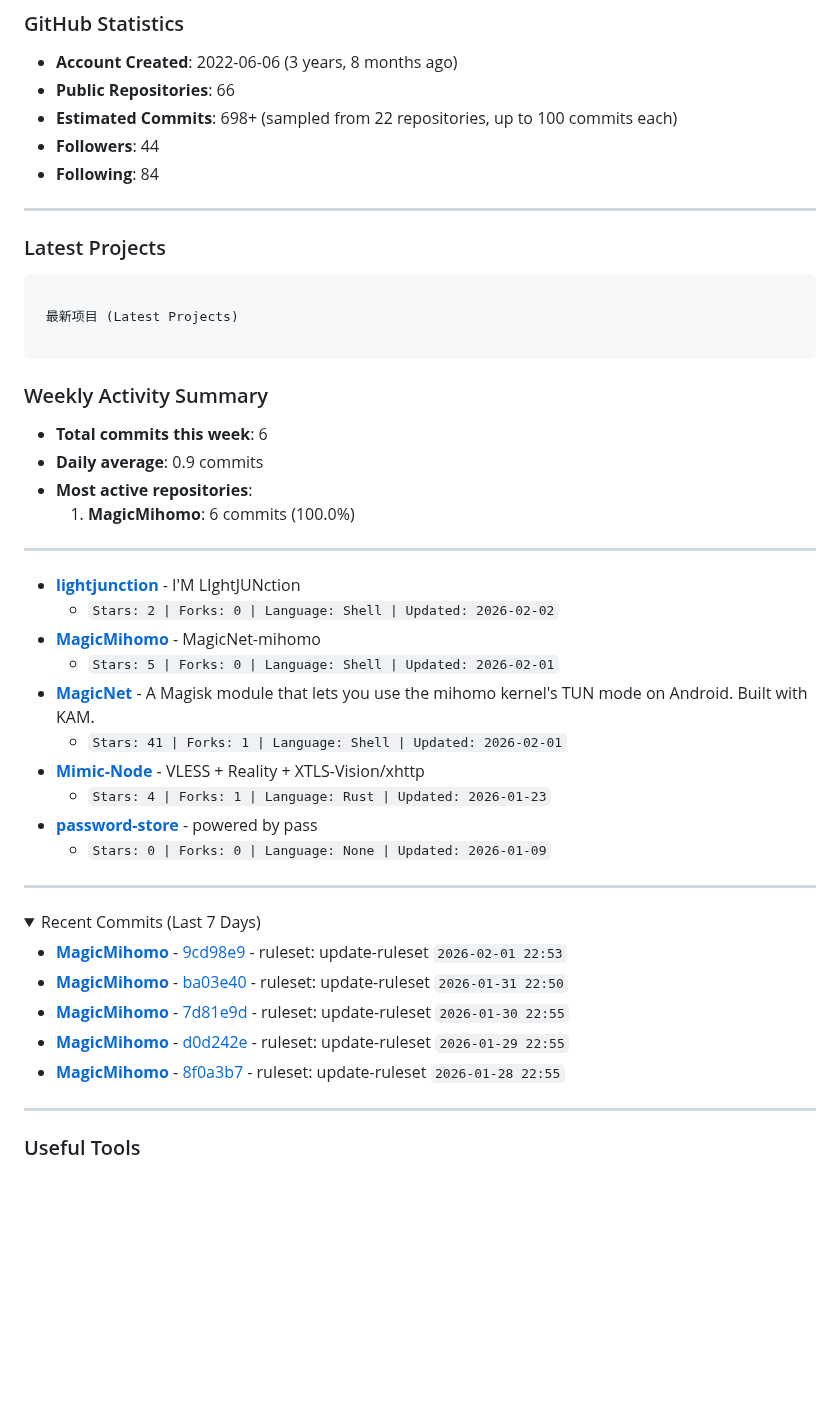
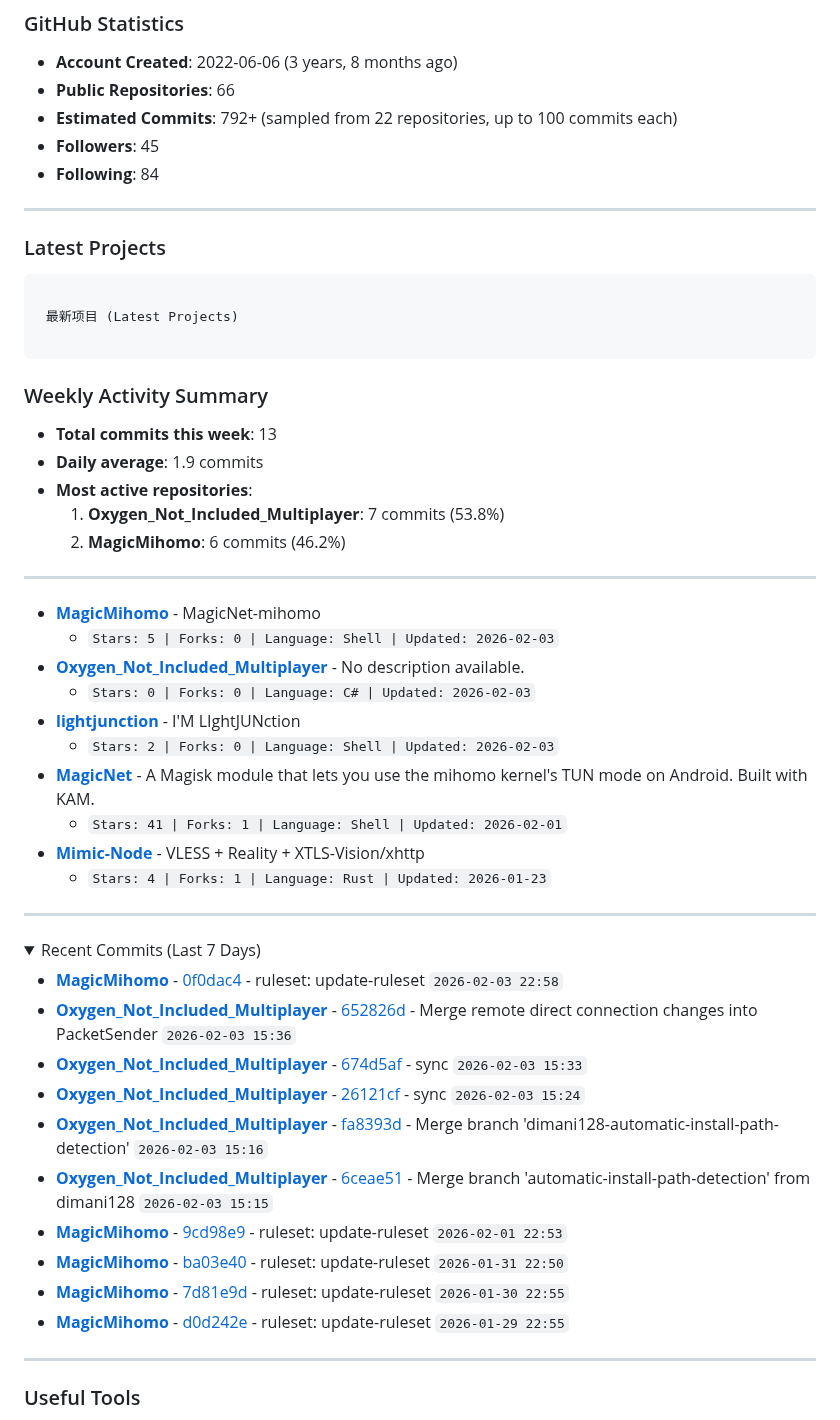
Before and after one commit to LIghtJUNction/lightjunction, a Markdown page: README.md, the part around the change. Rendered like a GitHub page; folded sections open; blank space fills up the shorter version.

Commit message:
Daily README update - 2026-02-04 02:31 UTC

```diff
--- a/README.md
+++ b/README.md
@@ -91,8 +91,8 @@ curl -sSL https://raw.githubusercontent.com/LIghtJUNction/lightjunction/main/dep
 
 - **Account Created**: 2022-06-06 (3 years, 8 months ago)
 - **Public Repositories**: 66
-- **Estimated Commits**: 698+ (sampled from 22 repositories, up to 100 commits each)
-- **Followers**: 44
+- **Estimated Commits**: 792+ (sampled from 22 repositories, up to 100 commits each)
+- **Followers**: 45
 - **Following**: 84
 <!-- END_DYNAMIC_STATS -->
 
@@ -113,26 +113,27 @@ curl -sSL https://raw.githubusercontent.com/LIghtJUNction/lightjunction/main/dep
 
 ### Weekly Activity Summary
 
-- **Total commits this week**: 6
-- **Daily average**: 0.9 commits
+- **Total commits this week**: 13
+- **Daily average**: 1.9 commits
 - **Most active repositories**:
-  1. **MagicMihomo**: 6 commits (100.0%)
+  1. **Oxygen_Not_Included_Multiplayer**: 7 commits (53.8%)
+  2. **MagicMihomo**: 6 commits (46.2%)
 <!-- END_DYNAMIC_SUMMARY -->
 
 ---
 
 <!-- START_DYNAMIC_REPO_LIST -->
 
+- **[MagicMihomo](https://github.com/LIghtJUNction/MagicMihomo)** - MagicNet-mihomo
+  - `Stars: 5 | Forks: 0 | Language: Shell | Updated: 2026-02-03`
+- **[Oxygen_Not_Included_Multiplayer](https://github.com/LIghtJUNction/Oxygen_Not_Included_Multiplayer)** - No description available.
+  - `Stars: 0 | Forks: 0 | Language: C# | Updated: 2026-02-03`
 - **[lightjunction](https://github.com/LIghtJUNction/lightjunction)** - I'M LIghtJUNction
-  - `Stars: 2 | Forks: 0 | Language: Shell | Updated: 2026-02-02`
-- **[MagicMihomo](https://github.com/LIghtJUNction/MagicMihomo)** - MagicNet-mihomo
-  - `Stars: 5 | Forks: 0 | Language: Shell | Updated: 2026-02-01`
+  - `Stars: 2 | Forks: 0 | Language: Shell | Updated: 2026-02-03`
 - **[MagicNet](https://github.com/LIghtJUNction/MagicNet)** - A Magisk module that lets you use the mihomo kernel's TUN mode on Android. Built with KAM.
   - `Stars: 41 | Forks: 1 | Language: Shell | Updated: 2026-02-01`
 - **[Mimic-Node](https://github.com/LIghtJUNction/Mimic-Node)** - VLESS + Reality + XTLS-Vision/xhttp
   - `Stars: 4 | Forks: 1 | Language: Rust | Updated: 2026-01-23`
-- **[password-store](https://github.com/LIghtJUNction/password-store)** - powered by pass
-  - `Stars: 0 | Forks: 0 | Language: None | Updated: 2026-01-09`
 <!-- END_DYNAMIC_REPO_LIST -->
 
 ---
@@ -142,11 +143,16 @@ curl -sSL https://raw.githubusercontent.com/LIghtJUNction/lightjunction/main/dep
 
 <!-- START_DYNAMIC_COMMITS -->
 
+- **[MagicMihomo](https://github.com/LIghtJUNction/MagicMihomo)** - [0f0dac4](https://github.com/LIghtJUNction/MagicMihomo/commit/0f0dac4b284fcc3a15acbf143e11354b235a339a) - ruleset: update-ruleset `2026-02-03 22:58`
+- **[Oxygen_Not_Included_Multiplayer](https://github.com/LIghtJUNction/Oxygen_Not_Included_Multiplayer)** - [652826d](https://github.com/LIghtJUNction/Oxygen_Not_Included_Multiplayer/commit/652826df8b24532340ff3a36365d94b15b769b67) - Merge remote direct connection changes into PacketSender `2026-02-03 15:36`
+- **[Oxygen_Not_Included_Multiplayer](https://github.com/LIghtJUNction/Oxygen_Not_Included_Multiplayer)** - [674d5af](https://github.com/LIghtJUNction/Oxygen_Not_Included_Multiplayer/commit/674d5af97b63560a2ade8f29bac5d75bd717ee65) - sync `2026-02-03 15:33`
+- **[Oxygen_Not_Included_Multiplayer](https://github.com/LIghtJUNction/Oxygen_Not_Included_Multiplayer)** - [26121cf](https://github.com/LIghtJUNction/Oxygen_Not_Included_Multiplayer/commit/26121cfce73c84bb8b523344fb12eaf533f2bffb) - sync `2026-02-03 15:24`
+- **[Oxygen_Not_Included_Multiplayer](https://github.com/LIghtJUNction/Oxygen_Not_Included_Multiplayer)** - [fa8393d](https://github.com/LIghtJUNction/Oxygen_Not_Included_Multiplayer/commit/fa8393d48fed3a8c9ef8f559f6bd4b31a112abcf) - Merge branch 'dimani128-automatic-install-path-detection' `2026-02-03 15:16`
+- **[Oxygen_Not_Included_Multiplayer](https://github.com/LIghtJUNction/Oxygen_Not_Included_Multiplayer)** - [6ceae51](https://github.com/LIghtJUNction/Oxygen_Not_Included_Multiplayer/commit/6ceae51729953627441f5afff510966ded8598c9) - Merge branch 'automatic-install-path-detection' from dimani128 `2026-02-03 15:15`
 - **[MagicMihomo](https://github.com/LIghtJUNction/MagicMihomo)** - [9cd98e9](https://github.com/LIghtJUNction/MagicMihomo/commit/9cd98e93bfb4e803159e77cd290c5f67e611a4b6) - ruleset: update-ruleset `2026-02-01 22:53`
 - **[MagicMihomo](https://github.com/LIghtJUNction/MagicMihomo)** - [ba03e40](https://github.com/LIghtJUNction/MagicMihomo/commit/ba03e40bbd09d8852198595d9250c56ea54b91c6) - ruleset: update-ruleset `2026-01-31 22:50`
 - **[MagicMihomo](https://github.com/LIghtJUNction/MagicMihomo)** - [7d81e9d](https://github.com/LIghtJUNction/MagicMihomo/commit/7d81e9df60e3a5e90ff123b9348455ea794afad1) - ruleset: update-ruleset `2026-01-30 22:55`
 - **[MagicMihomo](https://github.com/LIghtJUNction/MagicMihomo)** - [d0d242e](https://github.com/LIghtJUNction/MagicMihomo/commit/d0d242edcd511487b2d3c3f85e7dca2c6d3c01f3) - ruleset: update-ruleset `2026-01-29 22:55`
-- **[MagicMihomo](https://github.com/LIghtJUNction/MagicMihomo)** - [8f0a3b7](https://github.com/LIghtJUNction/MagicMihomo/commit/8f0a3b7d9756688df384df471b54af81f2d83564) - ruleset: update-ruleset `2026-01-28 22:55`
 <!-- END_DYNAMIC_COMMITS -->
 
 </details>
```
